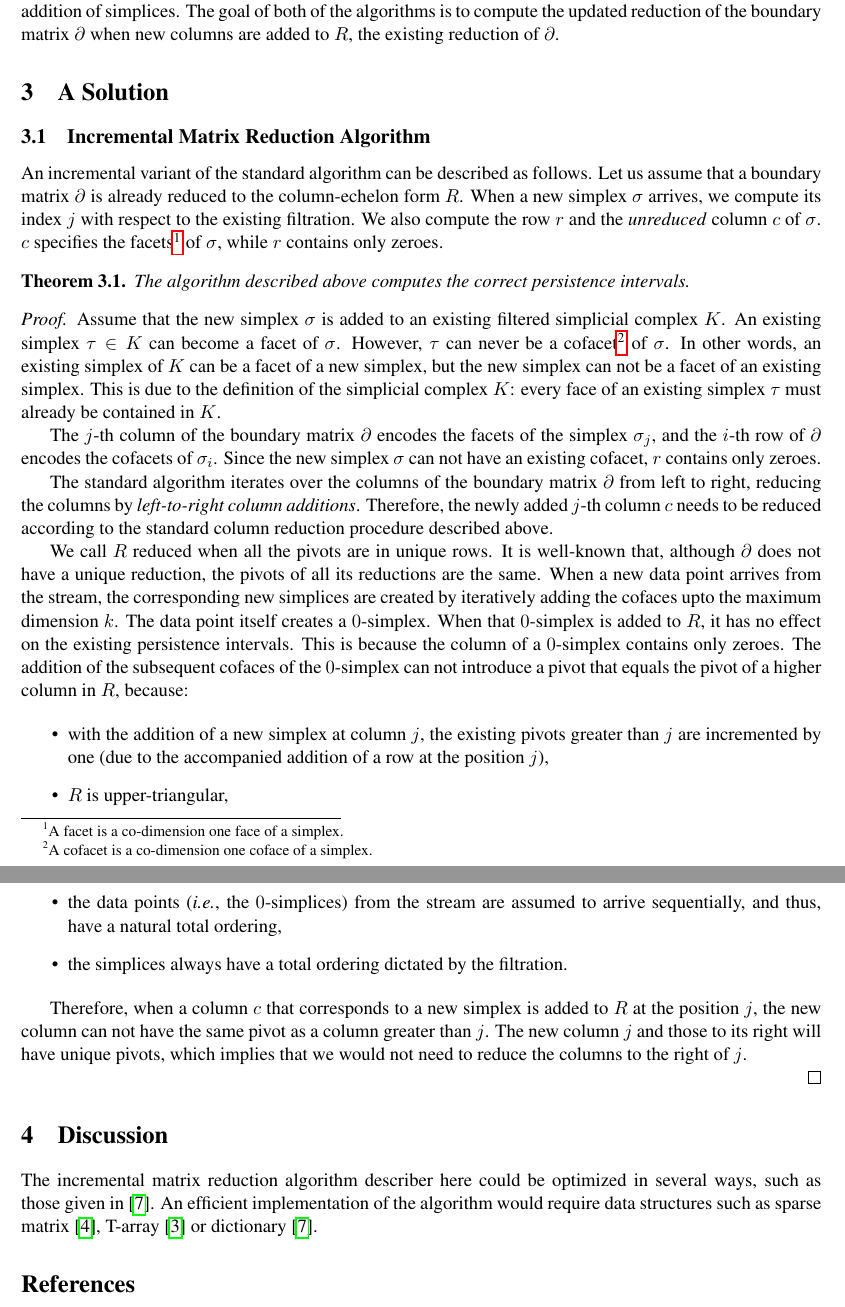
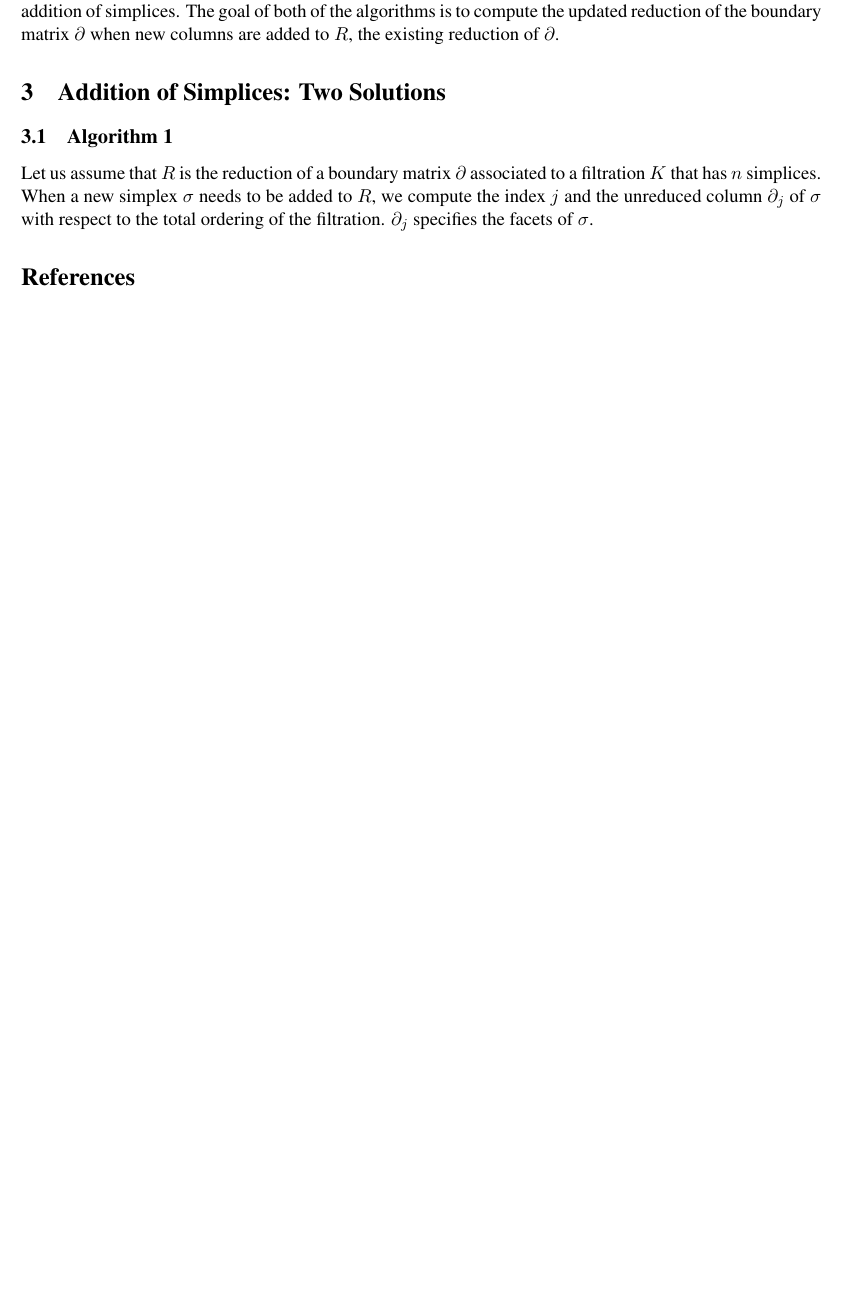
Before and after one commit to Anindya-Moitra/fullyIncrementalPH, a LaTeX document (theoreticalFoundation/main.tex): two parts of pages 2 and 3 of 3 before the commit and part of page 2 of 2 after it, the two joined at a grey line, cut so that both start at the same text, the shorter picture padded with empty space. Compiled offline with pdfLaTeX.

Commit message:
Completely redesigning algorithms and their formal proofs.

```diff
--- a/theoreticalFoundation/main.tex
+++ b/theoreticalFoundation/main.tex
@@ -109,78 +109,14 @@ $\partial$.
 
 
 
-\section{A Solution}
+\section{Addition of Simplices: Two Solutions}
 
-\subsection{Incremental Matrix Reduction Algorithm}
+\subsection{Algorithm 1}
 
-An incremental variant of the standard algorithm can be described as follows.  Let us assume that a
-boundary matrix $\partial$ is already reduced to the column-echelon form $R$.  When a new simplex
-$\sigma$ arrives, we compute its index $j$ with respect to the existing filtration.  We also
-compute the row $r$ and the \emph{unreduced} column $c$ of $\sigma$. $c$ specifies the
-facets\footnote{A facet is a co-dimension one face of a simplex.} of $\sigma$, while $r$ contains
-only zeroes.
-
-\begin{theorem}
-	The algorithm described above computes the correct persistence intervals.
-\end{theorem}
-
-
-
-\begin{proof}
-
-	Assume that the new simplex $\sigma$ is added to an existing filtered simplicial complex $K$.
-	An existing simplex $\tau \in K$ can become a facet of $\sigma$.  However, $\tau$ can never be
-	a cofacet\footnote{A cofacet is a co-dimension one coface of a simplex.} of $\sigma$.  In other
-	words, an existing simplex of $K$ can be a facet of a new simplex, but the new simplex can not
-	be a facet of an existing simplex.  This is due to the definition of the simplicial complex
-	$K$: every face of an existing simplex $\tau$ must already be contained in $K$.
-
-	The $j$-th column of the boundary matrix $\partial$ encodes the facets of the simplex
-	$\sigma_j$, and the $i$-th row of $\partial$ encodes the cofacets of $\sigma_i$.  Since the new
-	simplex $\sigma$ can not have an existing cofacet, $r$ contains only zeroes.
-
-
-	The standard algorithm iterates over the columns of the boundary matrix $\partial$ from left to
-	right, reducing the columns by \emph{left-to-right column additions}.  Therefore, the newly
-	added $j$-th column $c$ needs to be reduced according to the standard column reduction
-	procedure described above.
-
-
-	We call $R$ reduced when all the pivots are in unique rows.  It is well-known that, although
-	$\partial$ does not have a unique reduction, the pivots of all its reductions are the same.
-	When a new data point arrives from the stream, the corresponding new simplices are created by
-	iteratively adding the cofaces upto the maximum dimension $k$.  The data point itself creates a
-	$0$-simplex.  When that $0$-simplex is added to $R$, it has no effect on the existing
-	persistence
-	intervals.  This is because the column of a $0$-simplex contains only zeroes.  The addition of
-	the subsequent cofaces of the $0$-simplex can not introduce a pivot that equals the pivot of a
-	higher column in $R$, because:
-
-
-	\begin{itemize}
-		\item with the addition of a new simplex at column $j$, the existing pivots greater than
-		$j$ are incremented by one (due to the accompanied addition of a row at the position $j$),
-		\item $R$ is upper-triangular,
-		\item the data points (\textit{i.e.}, the $0$-simplices) from the stream are assumed to
-		arrive sequentially, and thus, have a natural total ordering,
-		\item the simplices always have a total ordering dictated by the filtration.
-	\end{itemize}
-
-
-	Therefore, when a column $c$ that corresponds to a new simplex is added to $R$ at the position
-	$j$, the new column can not have the same pivot as a column greater than $j$.  The new column
-	$j$ and those to its right will have unique pivots, which implies that we would not need to
-	reduce the columns to the right of $j$.
-
-\end{proof}
-
-
-\section{Discussion}
-
-The incremental matrix reduction algorithm describer here could be optimized in several ways, such
-as those given in \cite{kerber-18}.  An efficient implementation of the algorithm would require
-data structures such as sparse matrix \cite{edelsbrunner-10}, T-array \cite{zomorodian-05} or
-dictionary \cite{kerber-18}.
+Let us assume that $R$ is the reduction of a boundary matrix $\partial$ associated to a filtration
+$K$ that has $n$ simplices.  When a new simplex $\sigma$ needs to be added to $R$, we compute the
+index $j$ and the unreduced column $\partial_j$ of $\sigma$ with respect to the total ordering of
+the filtration.  $\partial_j$ specifies the facets of $\sigma$.
 
 
 \bibliographystyle{IEEEtran}
```
